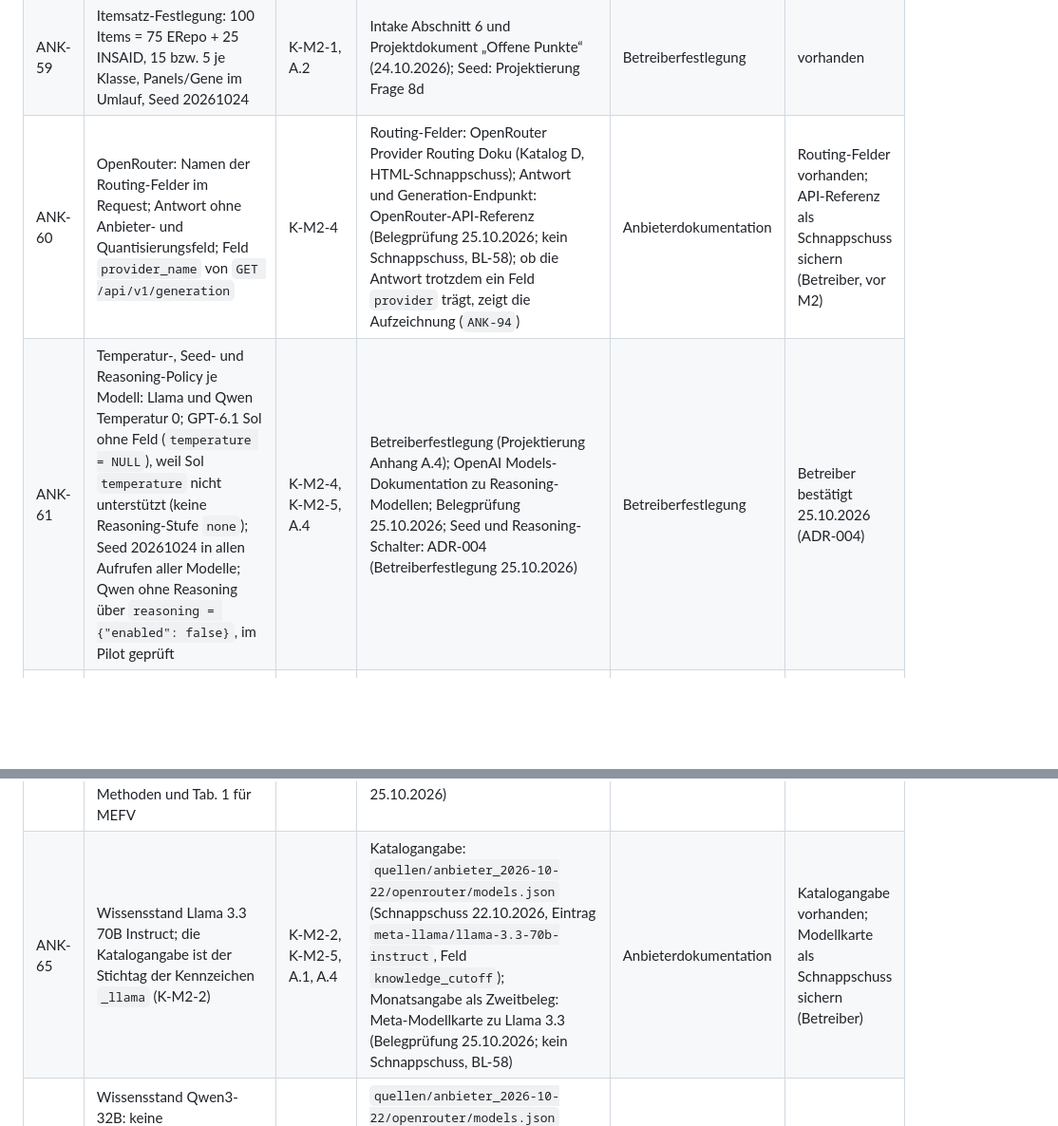
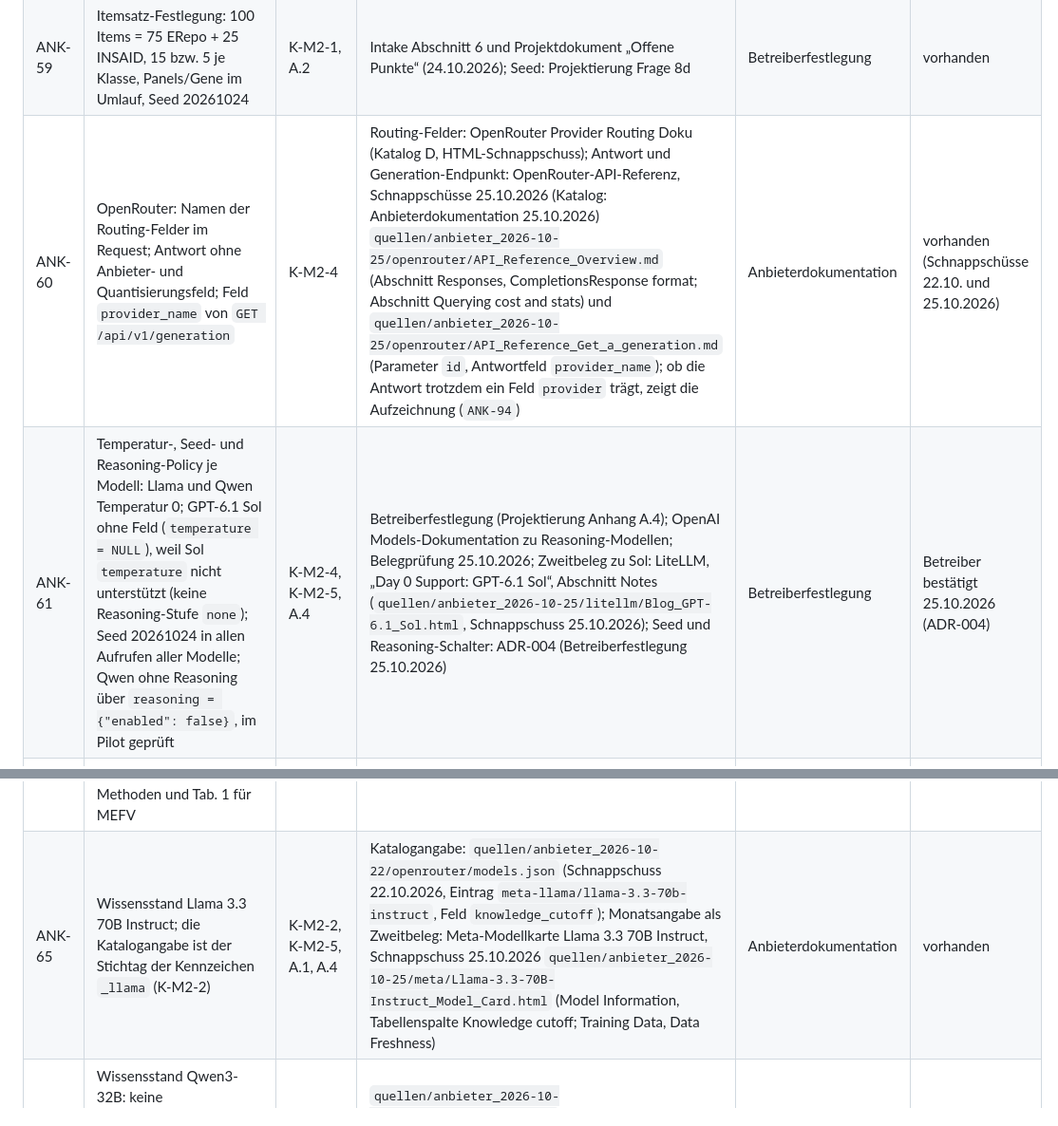
Before and after one commit to DanielMoj/llmsa, a Markdown page: ANKER-TODO.md, 2 parts joined by grey strips. Shown at 95% size. Drawn GitHub-style; blank space fills up the shorter version.

```diff
--- a/ANKER-TODO.md
+++ b/ANKER-TODO.md
@@ -88,9 +88,9 @@ Vorschläge der Projektierung, am 24.10.2026, 22:20 vom Betreiber mit den Änder
 | ANK-59 | Itemsatz-Festlegung: 100 Items = 75 ERepo + 25 INSAID, 15 bzw. 5 je Klasse, Panels/Gene im Umlauf, Seed 20261024 | K-M2-1, A.2 | Intake Abschnitt 6 und Projektdokument „Offene Punkte“ (24.10.2026); Seed: Projektierung Frage 8d | Betreiberfestlegung | vorhanden |
-| ANK-60 | OpenRouter: Namen der Routing-Felder im Request; Antwort ohne Anbieter- und Quantisierungsfeld; Feld `provider_name` von `GET /api/v1/generation` | K-M2-4 | Routing-Felder: OpenRouter Provider Routing Doku (Katalog D, HTML-Schnappschuss); Antwort und Generation-Endpunkt: OpenRouter-API-Referenz (Belegprüfung 25.10.2026; kein Schnappschuss, BL-58); ob die Antwort trotzdem ein Feld `provider` trägt, zeigt die Aufzeichnung (`ANK-94`) | Anbieterdokumentation | Routing-Felder vorhanden; API-Referenz als Schnappschuss sichern (Betreiber, vor M2) |
-| ANK-61 | Temperatur-, Seed- und Reasoning-Policy je Modell: Llama und Qwen Temperatur 0; GPT-6.1 Sol ohne Feld (`temperature = NULL`), weil Sol `temperature` nicht unterstützt (keine Reasoning-Stufe `none`); Seed 20261024 in allen Aufrufen aller Modelle; Qwen ohne Reasoning über `reasoning = {"enabled": false}`, im Pilot geprüft | K-M2-4, K-M2-5, A.4 | Betreiberfestlegung (Projektierung Anhang A.4); OpenAI Models-Dokumentation zu Reasoning-Modellen; Belegprüfung 25.10.2026; Seed und Reasoning-Schalter: ADR-004 (Betreiberfestlegung 25.10.2026) | Betreiberfestlegung | Betreiber bestätigt 25.10.2026 (ADR-004) |
+| ANK-60 | OpenRouter: Namen der Routing-Felder im Request; Antwort ohne Anbieter- und Quantisierungsfeld; Feld `provider_name` von `GET /api/v1/generation` | K-M2-4 | Routing-Felder: OpenRouter Provider Routing Doku (Katalog D, HTML-Schnappschuss); Antwort und Generation-Endpunkt: OpenRouter-API-Referenz, Schnappschüsse 25.10.2026 (Katalog: Anbieterdokumentation 25.10.2026) `quellen/anbieter_2026-10-25/openrouter/API_Reference_Overview.md` (Abschnitt Responses, CompletionsResponse format; Abschnitt Querying cost and stats) und `quellen/anbieter_2026-10-25/openrouter/API_Reference_Get_a_generation.md` (Parameter `id`, Antwortfeld `provider_name`); ob die Antwort trotzdem ein Feld `provider` trägt, zeigt die Aufzeichnung (`ANK-94`) | Anbieterdokumentation | vorhanden (Schnappschüsse 22.10. und 25.10.2026) |
+| ANK-61 | Temperatur-, Seed- und Reasoning-Policy je Modell: Llama und Qwen Temperatur 0; GPT-6.1 Sol ohne Feld (`temperature = NULL`), weil Sol `temperature` nicht unterstützt (keine Reasoning-Stufe `none`); Seed 20261024 in allen Aufrufen aller Modelle; Qwen ohne Reasoning über `reasoning = {"enabled": false}`, im Pilot geprüft | K-M2-4, K-M2-5, A.4 | Betreiberfestlegung (Projektierung Anhang A.4); OpenAI Models-Dokumentation zu Reasoning-Modellen; Belegprüfung 25.10.2026; Zweitbeleg zu Sol: LiteLLM, „Day 0 Support: GPT-6.1 Sol“, Abschnitt Notes (`quellen/anbieter_2026-10-25/litellm/Blog_GPT-6.1_Sol.html`, Schnappschuss 25.10.2026); Seed und Reasoning-Schalter: ADR-004 (Betreiberfestlegung 25.10.2026) | Betreiberfestlegung | Betreiber bestätigt 25.10.2026 (ADR-004) |
 | ANK-62 | Acht Störfaktoren mit Stufen, Bausteine (Wortlaute englisch und deutsch) und Kompositionsregel | K-M2-5, K-M2-7, A.5 | Validierungsplan Anhang A.5; Faktoren, Kompositionsregel und Wortlaute freigegeben mit ADR-004 (25.10.2026) | Betreiberfestlegung | Betreiber bestätigt 25.10.2026 (ADR-004) |
 | ANK-63 | ClinVar `submission_summary`: Spaltenbelegung für Einreicher, Einstufung, Datum, Bewertungsstatus (Stand 19.10.2026) | K-M2-2, K-M1d-3 | `quellen/daten/clinvar_2026-10-22/README` | Datenstand | vorhanden |
 | ANK-64 | INSAID-Transkripte je Gen (MEFV, MVK, NLRP3, TNFRSF1A) für `hgvs` der INSAID-Items; Widerspruch zwischen Methoden und Tab. 1 für MEFV | K-M2-1, A.2 | VanGijn2018, Methoden (PDF 2) und Tab. 1; die Methoden gelten, der Widerspruch wird im Anker vermerkt (Belegprüfung 25.10.2026) | Literatur (geschützt, lokal) | vorhanden |
-| ANK-65 | Wissensstand Llama 3.3 70B Instruct; die Katalogangabe ist der Stichtag der Kennzeichen `_llama` (K-M2-2) | K-M2-2, K-M2-5, A.1, A.4 | Katalogangabe: `quellen/anbieter_2026-10-22/openrouter/models.json` (Schnappschuss 22.10.2026, Eintrag `meta-llama/llama-3.3-70b-instruct`, Feld `knowledge_cutoff`); Monatsangabe als Zweitbeleg: Meta-Modellkarte zu Llama 3.3 (Belegprüfung 25.10.2026; kein Schnappschuss, BL-58) | Anbieterdokumentation | Katalogangabe vorhanden; Modellkarte als Schnappschuss sichern (Betreiber) |
+| ANK-65 | Wissensstand Llama 3.3 70B Instruct; die Katalogangabe ist der Stichtag der Kennzeichen `_llama` (K-M2-2) | K-M2-2, K-M2-5, A.1, A.4 | Katalogangabe: `quellen/anbieter_2026-10-22/openrouter/models.json` (Schnappschuss 22.10.2026, Eintrag `meta-llama/llama-3.3-70b-instruct`, Feld `knowledge_cutoff`); Monatsangabe als Zweitbeleg: Meta-Modellkarte Llama 3.3 70B Instruct, Schnappschuss 25.10.2026 `quellen/anbieter_2026-10-25/meta/Llama-3.3-70B-Instruct_Model_Card.html` (Model Information, Tabellenspalte Knowledge cutoff; Training Data, Data Freshness) | Anbieterdokumentation | vorhanden |
 | ANK-66 | Wissensstand Qwen3-32B: keine Herstellerangabe; die Katalogangabe ist der Stichtag der Kennzeichen `_qwen` (K-M2-2); Veröffentlichungsdatum als obere Schranke | K-M2-2, K-M2-5, A.1, A.4 | `quellen/anbieter_2026-10-22/openrouter/models.json` (Schnappschuss 22.10.2026, Eintrag `qwen/qwen3-32b`): Wissensstand im Feld `knowledge_cutoff`, Obergrenze im Feld `created` (Unix-Zeit; 28.04.2025 UTC, 29.04.2025 in China) | Anbieterdokumentation | vorhanden |
 | ANK-67 | Pilot AP1: 10 Pilotitems in `pilot.csv` (ERepo, je Klasse die nächsten zwei im Umlauf nach den 75 Hauptitems), 3 Vorlagen, 1 Replikat, 30 Aufrufe je Modell; Bestehensregeln je Modell: keine 4xx-Antwort, Anbieter gleich dem angeforderten, Parser-Trefferquote mindestens 27 von 30, Kostenprojektion aus dem 90-%-Quantil der Ausgabetokens unter `ANK-57`, bei Qwen kein Reasoning; berichtet: Median der Latenz; Auslöser des Wiederholungstags: Anbieterwechsel in der Antwort, wechselnde Modellkennung innerhalb eines Blocks, mehr als 5 % Fehler eines Modells in einem Block | K-M2-1, K-M2-5, K-M2-7, A.6 | ADR-004 (Betreiberfestlegung 25.10.2026) | Betreiberfestlegung | Betreiber bestätigt 25.10.2026 (ADR-004) |
```
Also changed, not shown: other parts of ANKER-TODO.md (+2 -2 lines), BACKLOG.md (+1 -1 lines).
